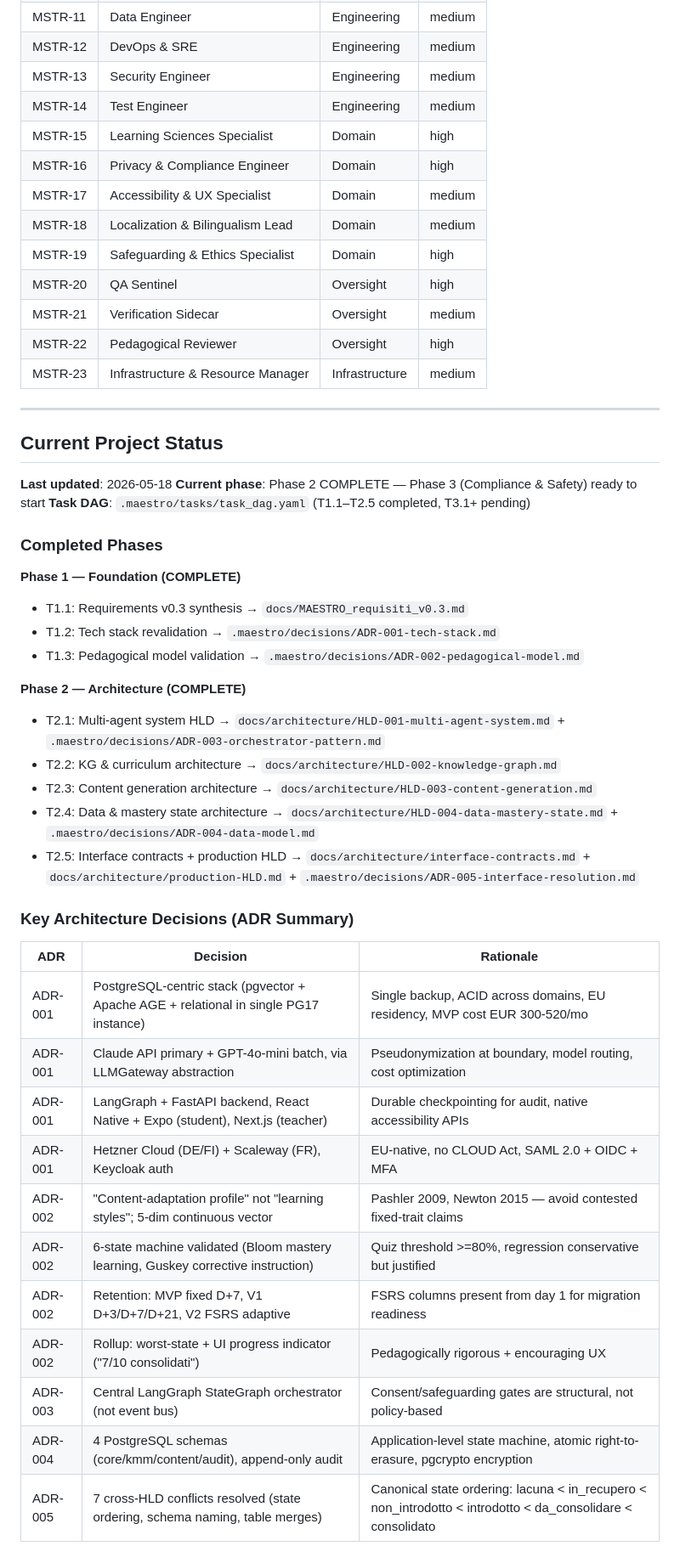
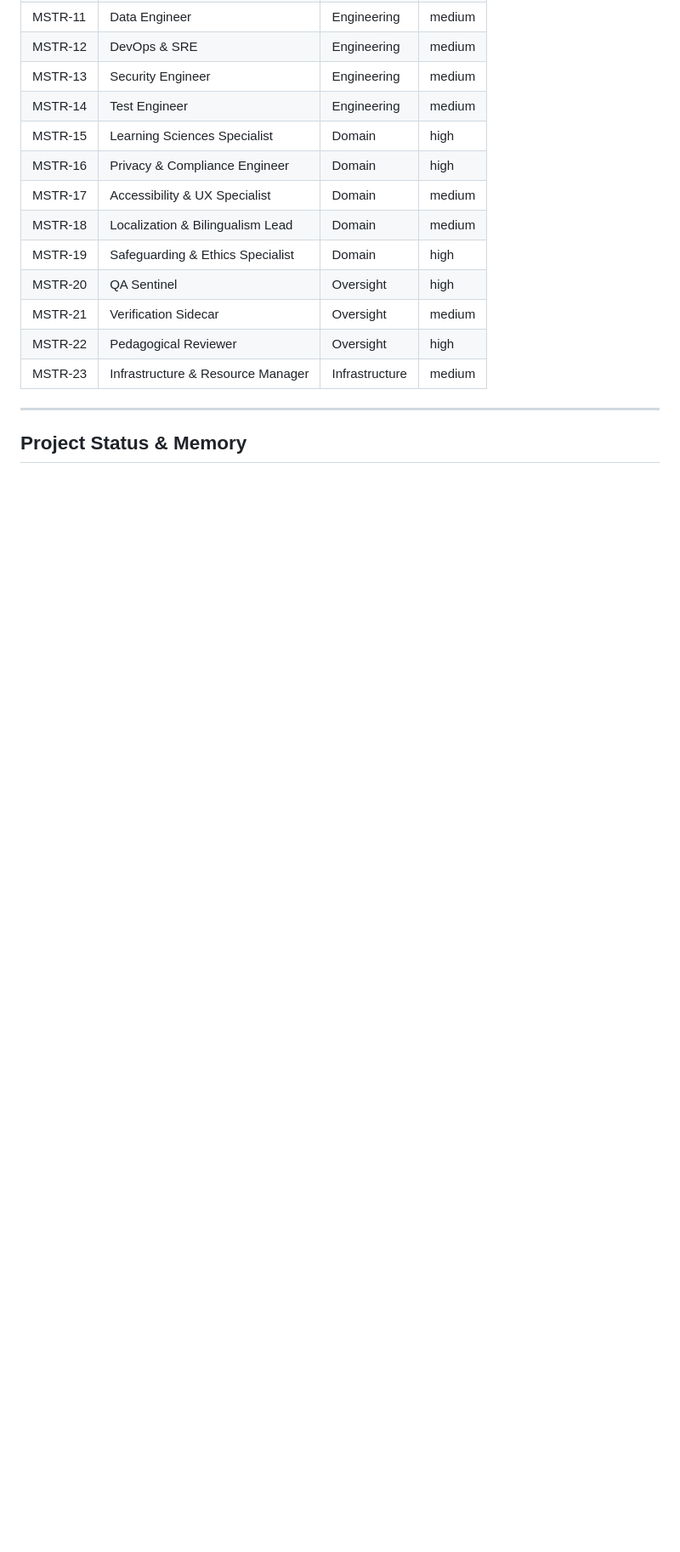
Before and after one commit to DanieleGVA/maestro, a Markdown page: CLAUDE.md, the part around one of its changes. Shown at 85% size. Drawn GitHub-style; blank space fills up the shorter version.

```diff
--- a/CLAUDE.md
+++ b/CLAUDE.md
@@ -179,39 +179,5 @@ Safe to compact: verbose intermediate reasoning, superseded drafts, exploratory
 
 ---
 
-## Current Project Status
+## Project Status & Memory
 
-**Last updated**: 2026-05-18
-**Current phase**: Phase 2 COMPLETE — Phase 3 (Compliance & Safety) ready to start
-**Task DAG**: `.maestro/tasks/task_dag.yaml` (T1.1–T2.5 completed, T3.1+ pending)
-
-### Completed Phases
-
-**Phase 1 — Foundation (COMPLETE)**
-- T1.1: Requirements v0.3 synthesis → `docs/MAESTRO_requisiti_v0.3.md`
-- T1.2: Tech stack revalidation → `.maestro/decisions/ADR-001-tech-stack.md`
-- T1.3: Pedagogical model validation → `.maestro/decisions/ADR-002-pedagogical-model.md`
-
-**Phase 2 — Architecture (COMPLETE)**
-- T2.1: Multi-agent system HLD → `docs/architecture/HLD-001-multi-agent-system.md` + `.maestro/decisions/ADR-003-orchestrator-pattern.md`
-- T2.2: KG & curriculum architecture → `docs/architecture/HLD-002-knowledge-graph.md`
-- T2.3: Content generation architecture → `docs/architecture/HLD-003-content-generation.md`
-- T2.4: Data & mastery state architecture → `docs/architecture/HLD-004-data-mastery-state.md` + `.maestro/decisions/ADR-004-data-model.md`
-- T2.5: Interface contracts + production HLD → `docs/architecture/interface-contracts.md` + `docs/architecture/production-HLD.md` + `.maestro/decisions/ADR-005-interface-resolution.md`
-
-### Key Architecture Decisions (ADR Summary)
-
-| ADR | Decision | Rationale |
-|---|---|---|
-| ADR-001 | PostgreSQL-centric stack (pgvector + Apache AGE + relational in single PG17 instance) | Single backup, ACID across domains, EU residency, MVP cost EUR 300-520/mo |
-| ADR-001 | Claude API primary + GPT-4o-mini batch, via LLMGateway abstraction | Pseudonymization at boundary, model routing, cost optimization |
-| ADR-001 | LangGraph + FastAPI backend, React Native + Expo (student), Next.js (teacher) | Durable checkpointing for audit, native accessibility APIs |
-| ADR-001 | Hetzner Cloud (DE/FI) + Scaleway (FR), Keycloak auth | EU-native, no CLOUD Act, SAML 2.0 + OIDC + MFA |
-| ADR-002 | "Content-adaptation profile" not "learning styles"; 5-dim continuous vector | Pashler 2009, Newton 2015 — avoid contested fixed-trait claims |
-| ADR-002 | 6-state machine validated (Bloom mastery learning, Guskey corrective instruction) | Quiz threshold >=80%, regression conservative but justified |
-| ADR-002 | Retention: MVP fixed D+7, V1 D+3/D+7/D+21, V2 FSRS adaptive | FSRS columns present from day 1 for migration readiness |
-| ADR-002 | Rollup: worst-state + UI progress indicator ("7/10 consolidati") | Pedagogically rigorous + encouraging UX |
-| ADR-003 | Central LangGraph StateGraph orchestrator (not event bus) | Consent/safeguarding gates are structural, not policy-based |
-| ADR-004 | 4 PostgreSQL schemas (core/kmm/content/audit), append-only audit | Application-level state machine, atomic right-to-erasure, pgcrypto encryption |
-| ADR-005 | 7 cross-HLD conflicts resolved (state ordering, schema naming, table merges) | Canonical state ordering: lacuna < in_recupero < non_introdotto < introdotto < da_consolidare < consolidato |
-
```
Also changed, not shown: other parts of CLAUDE.md (+22 -45 lines).
